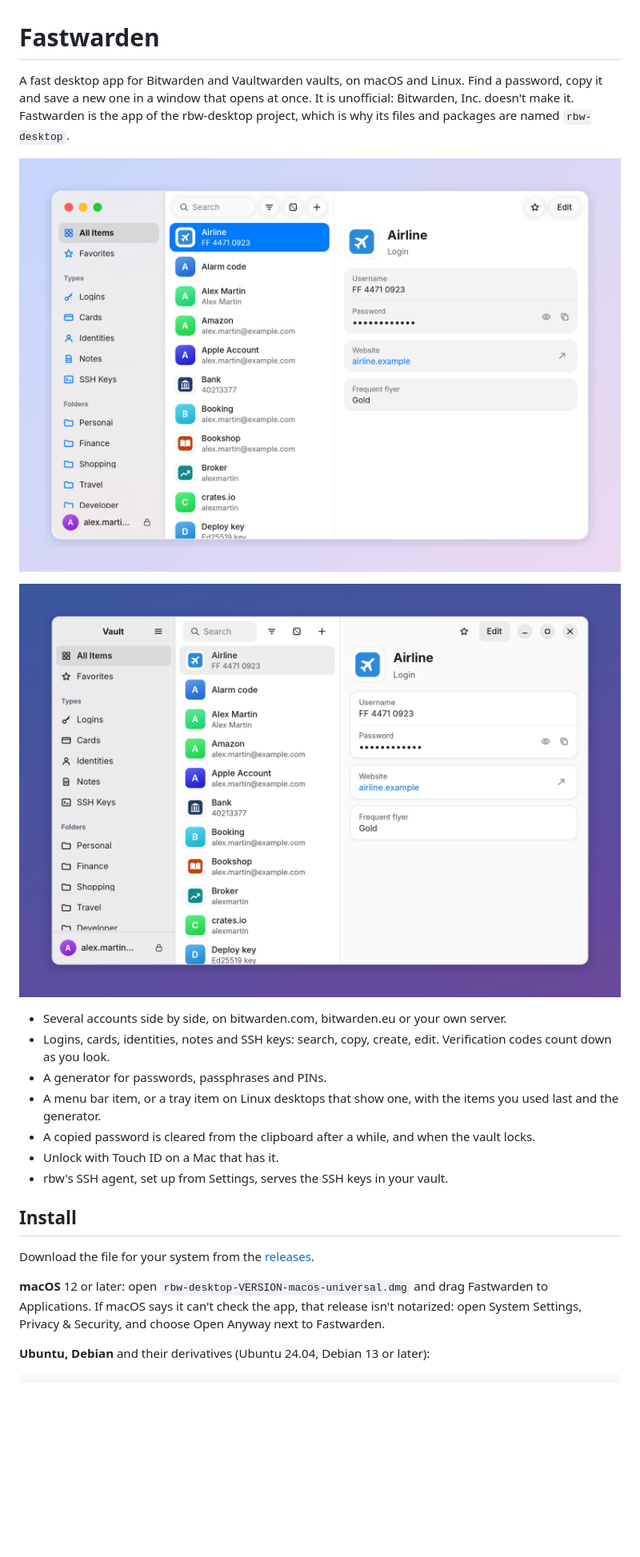
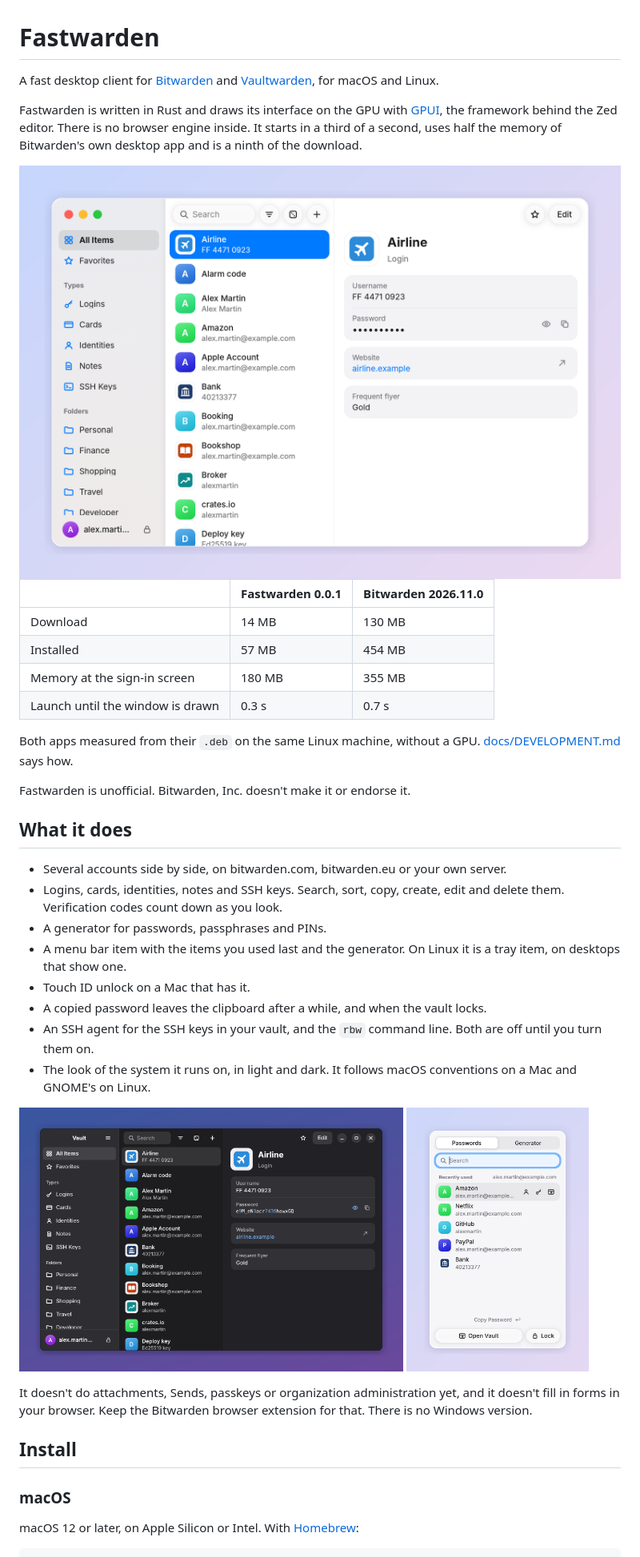
Before and after one commit to TimotheFCN/rbw-desktop, a Markdown page: README.md, the part around one of its changes. Shown at 80% size. GitHub-like rendering; pictures changed too: docs/screenshots/linux-item-dark.png, docs/screenshots/linux-vault.png, docs/screenshots/macos-panel.png (added); blank space fills up the shorter version.

````diff
--- a/README.md
+++ b/README.md
@@ -1,37 +1,62 @@
 # Fastwarden
 
-A fast desktop app for Bitwarden and Vaultwarden vaults, on macOS and Linux.
-Find a password, copy it and save a new one in a window that opens at once.
-It is unofficial: Bitwarden, Inc. doesn't make it. Fastwarden is the app of
-the rbw-desktop project, which is why its files and packages are named
-`rbw-desktop`.
+A fast desktop client for [Bitwarden](https://bitwarden.com) and
+[Vaultwarden](https://github.com/dani-garcia/vaultwarden), for macOS and
+Linux.
 
-![The vault on macOS](docs/screenshots/macos-vault.png)
+Fastwarden is written in Rust and draws its interface on the GPU with
+[GPUI](https://www.gpui.rs), the framework behind the Zed editor. There is
+no browser engine inside. It starts in a third of a second, uses half the
+memory of Bitwarden's own desktop app and is a ninth of the download.
 
-![The vault on Linux, in GNOME's style](docs/screenshots/linux-vault.png)
+<picture>
+  <source media="(prefers-color-scheme: dark)" srcset="docs/screenshots/macos-vault-dark.png">
+  <img alt="The vault on macOS" src="docs/screenshots/macos-vault.png">
+</picture>
+
+| | Fastwarden 0.0.1 | Bitwarden 2026.11.0 |
+| --- | --- | --- |
+| Download | 14 MB | 130 MB |
+| Installed | 57 MB | 454 MB |
+| Memory at the sign-in screen | 180 MB | 355 MB |
+| Launch until the window is drawn | 0.3 s | 0.7 s |
+
+Both apps measured from their `.deb` on the same Linux machine, without a
+GPU. [docs/DEVELOPMENT.md](docs/DEVELOPMENT.md#size-and-start-up) says how.
+
+Fastwarden is unofficial. Bitwarden, Inc. doesn't make it or endorse it.
+
+## What it does
 
 * Several accounts side by side, on bitwarden.com, bitwarden.eu or your own
   server.
-* Logins, cards, identities, notes and SSH keys: search, copy, create, edit.
-  Verification codes count down as you look.
+* Logins, cards, identities, notes and SSH keys. Search, sort, copy, create,
+  edit and delete them. Verification codes count down as you look.
 * A generator for passwords, passphrases and PINs.
-* A menu bar item, or a tray item on Linux desktops that show one, with the
-  items you used last and the generator.
-* A copied password is cleared from the clipboard after a while, and when
-  the vault locks.
-* Unlock with Touch ID on a Mac that has it.
-* rbw's SSH agent, set up from Settings, serves the SSH keys in your vault.
+* A menu bar item with the items you used last and the generator. On Linux
+  it is a tray item, on desktops that show one.
+* Touch ID unlock on a Mac that has it.
+* A copied password leaves the clipboard after a while, and when the vault
+  locks.
+* An SSH agent for the SSH keys in your vault, and the `rbw` command line.
+  Both are off until you turn them on.
+* The look of the system it runs on, in light and dark. It follows macOS
+  conventions on a Mac and GNOME's on Linux.
+
+<p>
+  <img alt="A login on Linux, in GNOME's dark style" src="docs/screenshots/linux-item-dark.png" height="330">
+  <img alt="The menu bar item's panel" src="docs/screenshots/macos-panel.png" height="330">
+</p>
+
+It doesn't do attachments, Sends, passkeys or organization administration
+yet, and it doesn't fill in forms in your browser. Keep the Bitwarden
+browser extension for that. There is no Windows version.
 
 ## Install
 
-Download the file for your system from the
-[releases](https://github.com/TimotheFCN/rbw-desktop/releases).
+### macOS
 
-**macOS** 12 or later: open `rbw-desktop-VERSION-macos-universal.dmg` and
-drag Fastwarden to Applications. If macOS says it can't check the app,
-that release isn't notarized: open System Settings, Privacy & Security, and
-choose Open Anyway next to Fastwarden.
-
-**Ubuntu, Debian** and their derivatives (Ubuntu 24.04, Debian 13 or later):
+macOS 12 or later, on Apple Silicon or Intel. With
+[Homebrew](https://brew.sh):
 
 ```sh
````
Also changed, not shown: other parts of README.md (+103 -59 lines), CONTRIBUTING.md (added, +74 -0 lines), SECURITY.md (added, +13 -0 lines), docs/DEVELOPMENT.md (+39 -8 lines), docs/screenshots/linux-generator.png, docs/screenshots/macos-vault-dark.png (added), 2 other files.
